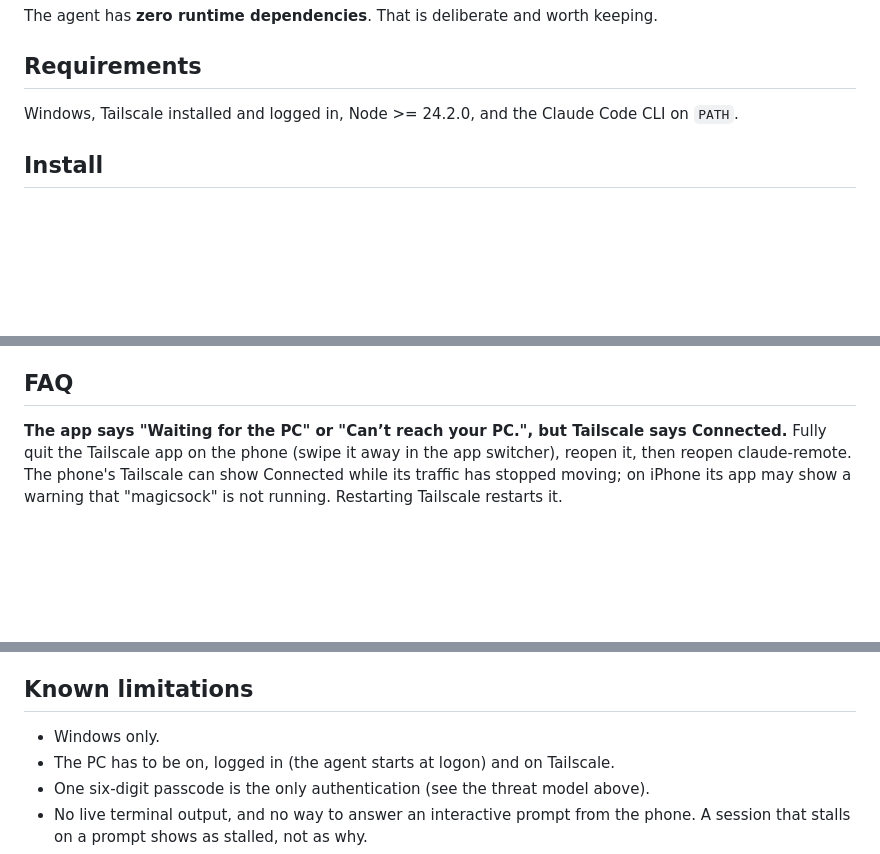
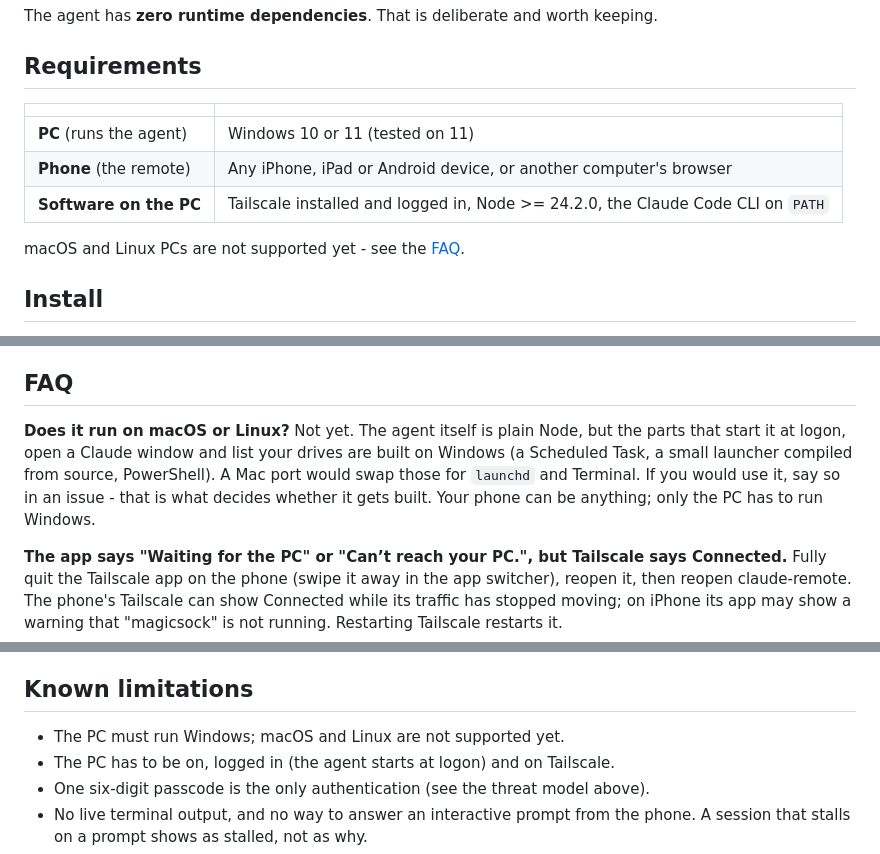
Before and after one commit to MrTig-afk/claude-remote, a Markdown page: README.md, 3 parts joined by grey strips. GitHub-like rendering; blank space fills up the shorter version.

Commit message:
State platform support the usual way; stop setup on non-Windows
README: platform badge, requirements table, FAQ entry. Setup halts on macOS/Linux.

```diff
--- a/README.md
+++ b/README.md
@@ -108,8 +110,13 @@ keeping.
 
 ## Requirements
 
-Windows, Tailscale installed and logged in, Node >= 24.2.0, and the Claude Code
-CLI on `PATH`.
+| | |
+|---|---|
+| **PC** (runs the agent) | Windows 10 or 11 (tested on 11) |
+| **Phone** (the remote) | Any iPhone, iPad or Android device, or another computer's browser |
+| **Software on the PC** | Tailscale installed and logged in, Node >= 24.2.0, the Claude Code CLI on `PATH` |
+
+macOS and Linux PCs are not supported yet - see the [FAQ](#faq).
 
 ## Install
 
@@ -339,6 +346,14 @@ session started from a phone gives you nothing to diagnose.
 
 ## FAQ
 
+**Does it run on macOS or Linux?**
+Not yet. The agent itself is plain Node, but the parts that start it at logon,
+open a Claude window and list your drives are built on Windows (a Scheduled
+Task, a small launcher compiled from source, PowerShell). A Mac port would swap
+those for `launchd` and Terminal. If you would use it, say so in an issue -
+that is what decides whether it gets built. Your phone can be anything; only the
+PC has to run Windows.
+
 **The app says "Waiting for the PC" or "Can’t reach your PC.", but Tailscale
 says Connected.**
 Fully quit the Tailscale app on the phone (swipe it away in the app switcher),
@@ -380,7 +395,7 @@ self-contained and does not need them.
 
 ## Known limitations
 
-- Windows only.
+- The PC must run Windows; macOS and Linux are not supported yet.
 - The PC has to be on, logged in (the agent starts at logon) and on Tailscale.
 - One six-digit passcode is the only authentication (see the threat model above).
 - No live terminal output, and no way to answer an interactive prompt from the
```
Also changed, not shown: other parts of README.md (+2 -0 lines), skills/setup/SKILL.md (+12 -0 lines).
